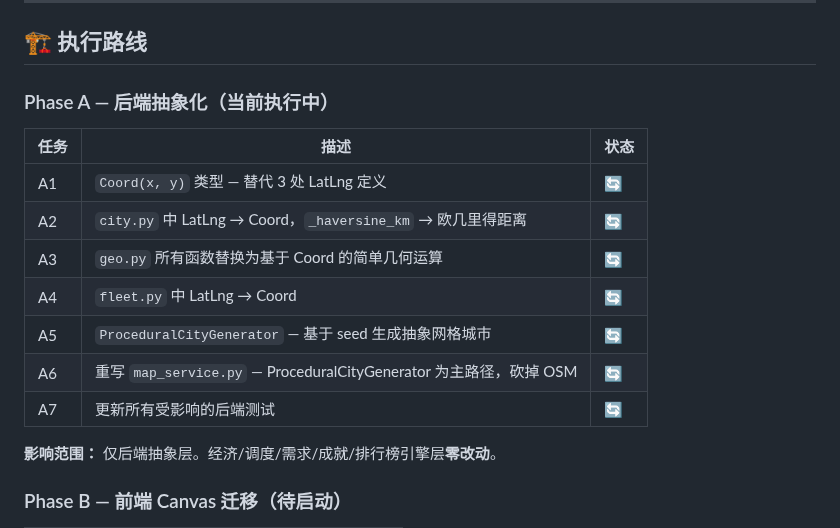
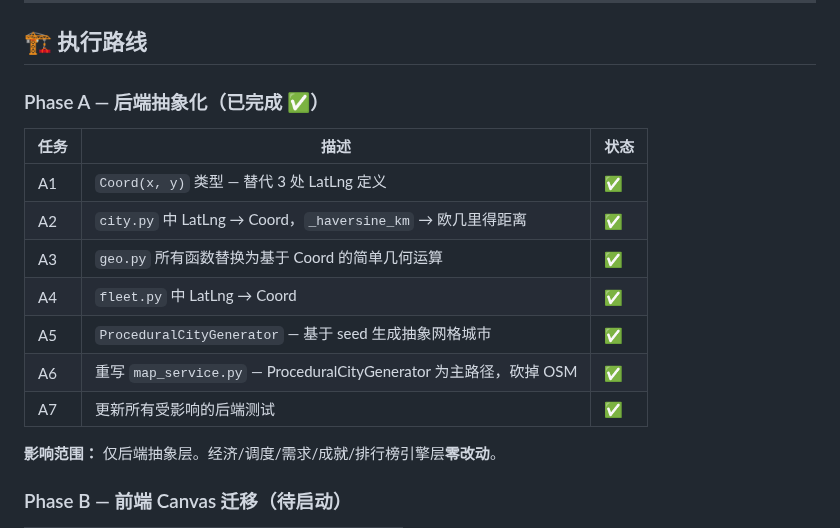
Before and after one commit to kcccn/sharedBikes, a Markdown page: ROADMAP.md, the part around the change. GitHub-like rendering.

Commit message:
Phase A complete — mark all A1-A7 tasks as ✅

```diff
--- a/ROADMAP.md
+++ b/ROADMAP.md
@@ -59,17 +59,17 @@
 
 ## 🏗️ 执行路线
 
-### Phase A — 后端抽象化（当前执行中）
+### Phase A — 后端抽象化（已完成 ✅）
 
 | 任务 | 描述 | 状态 |
 |------|------|------|
-| A1 | `Coord(x, y)` 类型 — 替代 3 处 LatLng 定义 | 🔄 |
-| A2 | `city.py` 中 LatLng → Coord，`_haversine_km` → 欧几里得距离 | 🔄 |
-| A3 | `geo.py` 所有函数替换为基于 Coord 的简单几何运算 | 🔄 |
-| A4 | `fleet.py` 中 LatLng → Coord | 🔄 |
-| A5 | `ProceduralCityGenerator` — 基于 seed 生成抽象网格城市 | 🔄 |
-| A6 | 重写 `map_service.py` — ProceduralCityGenerator 为主路径，砍掉 OSM | 🔄 |
-| A7 | 更新所有受影响的后端测试 | 🔄 |
+| A1 | `Coord(x, y)` 类型 — 替代 3 处 LatLng 定义 | ✅ |
+| A2 | `city.py` 中 LatLng → Coord，`_haversine_km` → 欧几里得距离 | ✅ |
+| A3 | `geo.py` 所有函数替换为基于 Coord 的简单几何运算 | ✅ |
+| A4 | `fleet.py` 中 LatLng → Coord | ✅ |
+| A5 | `ProceduralCityGenerator` — 基于 seed 生成抽象网格城市 | ✅ |
+| A6 | 重写 `map_service.py` — ProceduralCityGenerator 为主路径，砍掉 OSM | ✅ |
+| A7 | 更新所有受影响的后端测试 | ✅ |
 
 **影响范围：** 仅后端抽象层。经济/调度/需求/成就/排行榜引擎层**零改动**。
 
```
